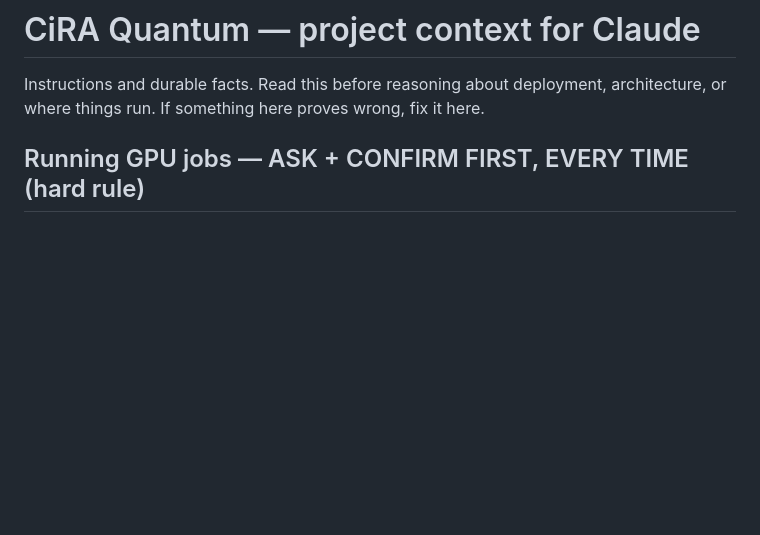
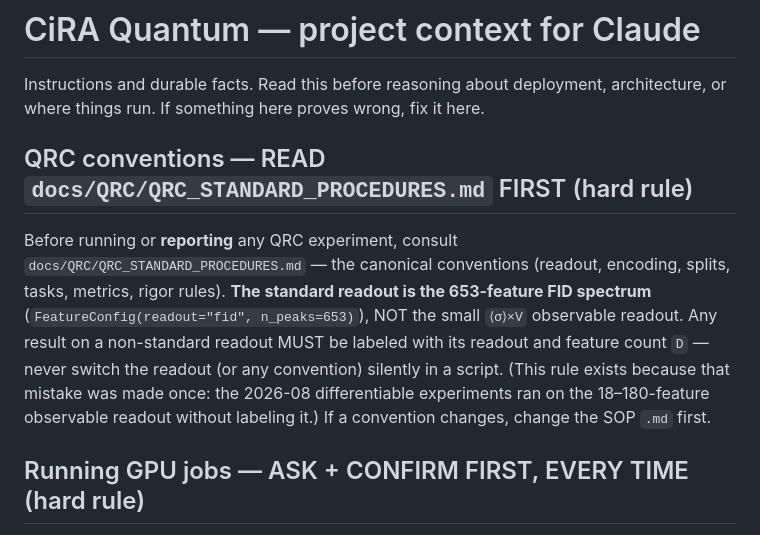
Before and after one commit to siridech-bo/CiRA-Quantum, a Markdown page: CLAUDE.md, the part around the change. Rendered like a GitHub page; blank space fills up the shorter version.

```diff
--- a/CLAUDE.md
+++ b/CLAUDE.md
@@ -2,6 +2,18 @@
 
 Instructions and durable facts. Read this before reasoning about deployment,
 architecture, or where things run. If something here proves wrong, fix it here.
+
+## QRC conventions — READ `docs/QRC/QRC_STANDARD_PROCEDURES.md` FIRST (hard rule)
+
+Before running or **reporting** any QRC experiment, consult
+`docs/QRC/QRC_STANDARD_PROCEDURES.md` — the canonical conventions (readout,
+encoding, splits, tasks, metrics, rigor rules). **The standard readout is the
+653-feature FID spectrum** (`FeatureConfig(readout="fid", n_peaks=653)`), NOT the
+small `⟨σ⟩×V` observable readout. Any result on a non-standard readout MUST be
+labeled with its readout and feature count `D` — never switch the readout (or any
+convention) silently in a script. (This rule exists because that mistake was made
+once: the 2026-08 differentiable experiments ran on the 18–180-feature observable
+readout without labeling it.) If a convention changes, change the SOP `.md` first.
 
 ## Running GPU jobs — ASK + CONFIRM FIRST, EVERY TIME (hard rule)
 
```
Also changed, not shown: docs/QRC/QRC_STANDARD_PROCEDURES.md (added, +131 -0 lines).
